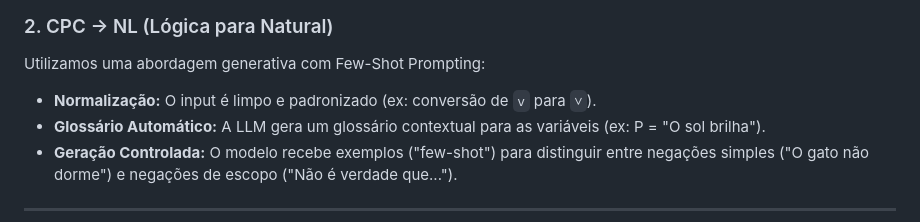
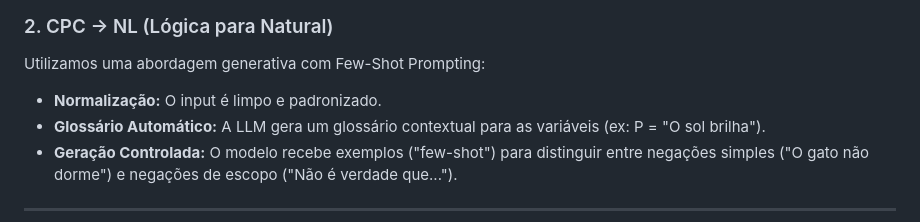
Before and after one commit to Jonta-H/Projeto_NL-CPC, a Markdown page: README.md, the part around the change. GitHub-like rendering.

```diff
--- a/README.md
+++ b/README.md
@@ -93,7 +93,7 @@ Utilizamos uma abordagem de **Parser Recursivo Assistido por LLM**:
 ### 2. CPC → NL (Lógica para Natural)
 Utilizamos uma abordagem generativa com Few-Shot Prompting:
 
-* **Normalização:** O input é limpo e padronizado (ex: conversão de `v` para `∨`).
+* **Normalização:** O input é limpo e padronizado.
 * **Glossário Automático:** A LLM gera um glossário contextual para as variáveis (ex: P = "O sol brilha").
 * **Geração Controlada:** O modelo recebe exemplos ("few-shot") para distinguir entre negações simples ("O gato não dorme") e negações de escopo ("Não é verdade que...").
 
```
